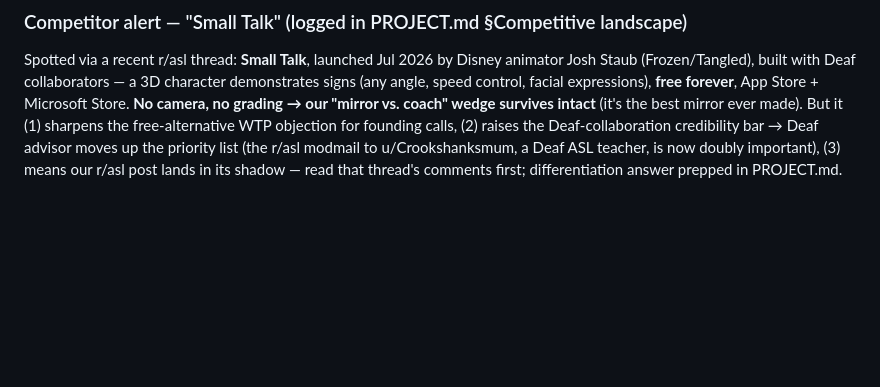
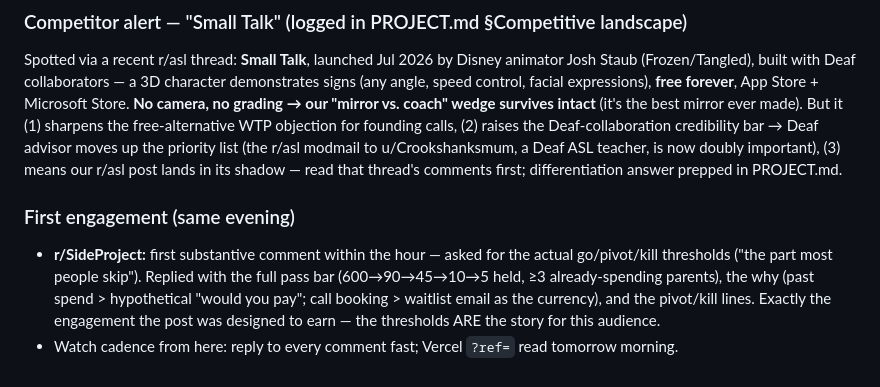
Before and after one commit to darsh94/talk-to-the-hand, a Markdown page: DAILY_LOG.md, the part around the change. GitHub-like rendering; blank space fills up the shorter version.

Commit message:
DAILY_LOG: first r/SideProject engagement — thresholds question answered
Co-Authored-By: Claude Fable 5 <noreply@anthropic.com>

```diff
--- a/DAILY_LOG.md
+++ b/DAILY_LOG.md
@@ -345,3 +345,12 @@ grading → our "mirror vs. coach" wedge survives intact** (it's the best mirror
 Deaf-collaboration credibility bar → Deaf advisor moves up the priority list (the r/asl modmail to
 u/Crookshanksmum, a Deaf ASL teacher, is now doubly important), (3) means our r/asl post lands in
 its shadow — read that thread's comments first; differentiation answer prepped in PROJECT.md.
+
+### First engagement (same evening)
+
+- **r/SideProject:** first substantive comment within the hour — asked for the actual go/pivot/kill
+  thresholds ("the part most people skip"). Replied with the full pass bar (600→90→45→10→5 held,
+  ≥3 already-spending parents), the why (past spend > hypothetical "would you pay"; call booking >
+  waitlist email as the currency), and the pivot/kill lines. Exactly the engagement the post was
+  designed to earn — the thresholds ARE the story for this audience.
+- Watch cadence from here: reply to every comment fast; Vercel `?ref=` read tomorrow morning.
```
